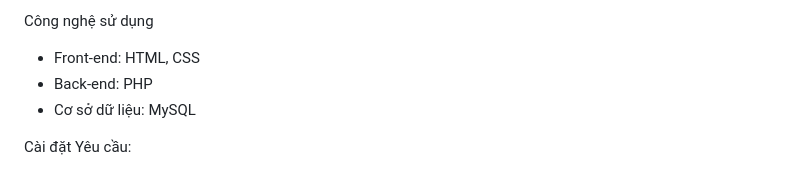
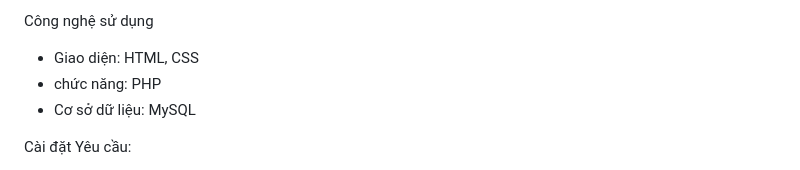
Before and after one commit to PhamDuyTan333/csn-da22ttd-phamduytan-tracuu-thuctap-tvu, a Markdown page: README.md, the part around one of its changes. GitHub-like rendering.

```diff
--- a/README.md
+++ b/README.md
@@ -14,8 +14,8 @@ Tính năng
 - Hiển thị chi tiết thông tin giảng viên: họ tên, số điện thoại, địa chỉ liên hệ, số tài khoản ngân hàng, và chi nhánh ngân hàng (nếu không phải là giảng viên trường).
 
 Công nghệ sử dụng
-- Front-end: HTML, CSS
-- Back-end: PHP
+- Giao diện: HTML, CSS
+- chức năng: PHP
 - Cơ sở dữ liệu: MySQL
 
 Cài đặt
```
Also changed, not shown: other parts of README.md (+2 -2 lines).
